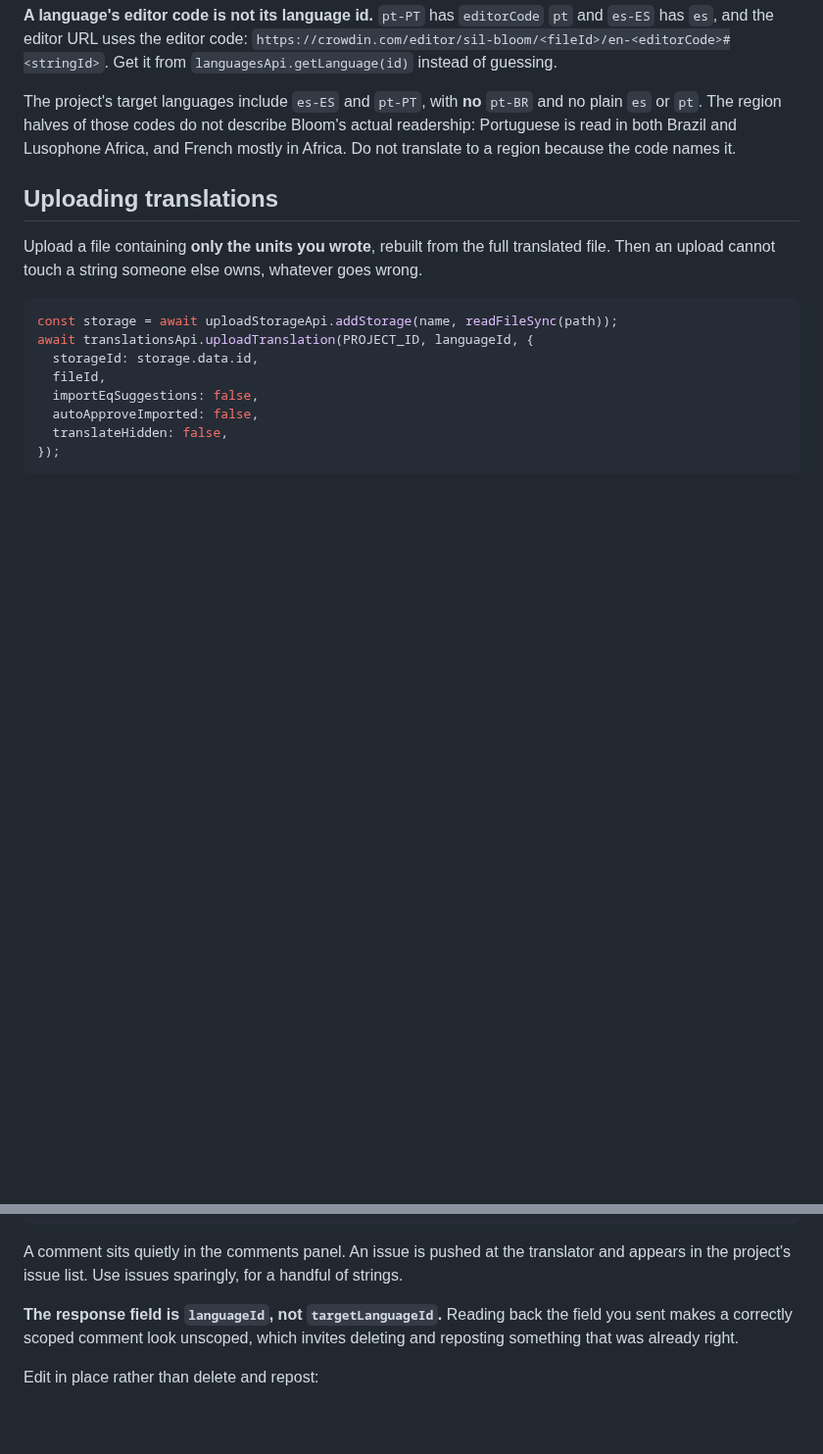
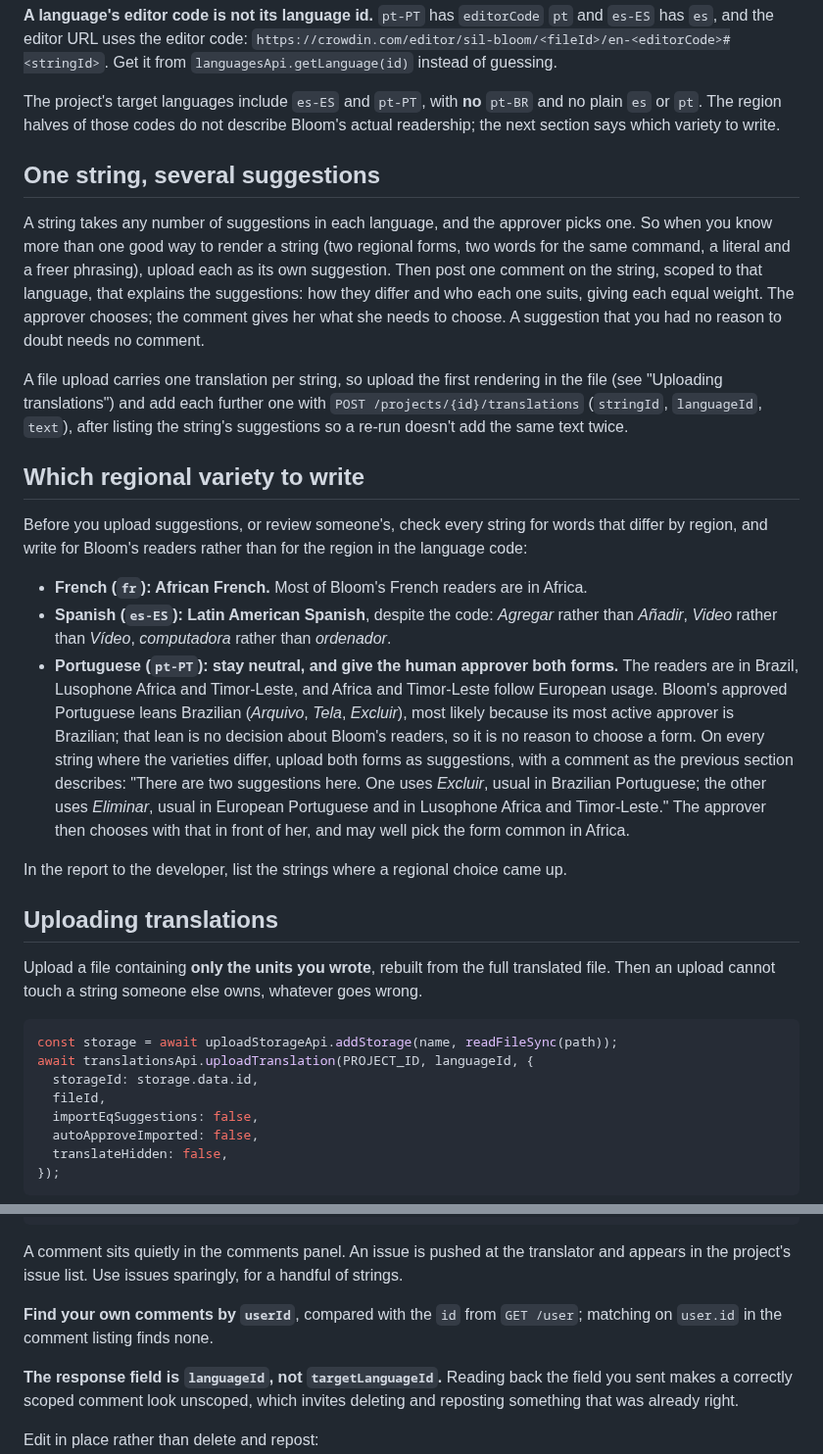
Before and after one commit to BloomBooks/bloom-team-skills, a Markdown page: crowdin-api/SKILL.md, 2 parts joined by grey strips. Shown at 98% size. Rendered like a GitHub page; blank space fills up the shorter version.

Commit message:
crowdin-api: offer every good rendering as its own suggestion, and write for Bloom's readers by region
- New section "One string, several suggestions": when there is more than one good
  way to render a string, upload each as a suggestion and explain them in one
  comment, giving each equal weight, so the approver chooses.
- New section "Which regional variety to write": French for African readers,
  Spanish for Latin American readers, and for Portuguese both Brazilian and
  European forms, since Bloom's readers are in Brazil, Lusophone Africa and
  Timor-Leste. The Brazilian lean of Bloom's approved Portuguese most likely
  comes from its most active approver and is no reason to choose a form.
- Own comments are found by userId.

Co-Authored-By: Claude Opus 5.5 <noreply@anthropic.com>

```diff
--- a/crowdin-api/SKILL.md
+++ b/crowdin-api/SKILL.md
@@ -136,9 +136,42 @@ has `es`, and the editor URL uses the editor code:
 `languagesApi.getLanguage(id)` instead of guessing.
 
 The project's target languages include `es-ES` and `pt-PT`, with **no** `pt-BR` and no plain
-`es` or `pt`. The region halves of those codes do not describe Bloom's actual readership:
-Portuguese is read in both Brazil and Lusophone Africa, and French mostly in Africa. Do not
-translate to a region because the code names it.
+`es` or `pt`. The region halves of those codes do not describe Bloom's actual readership; the
+next section says which variety to write.
+
+## One string, several suggestions
+
+A string takes any number of suggestions in each language, and the approver picks one. So when
+you know more than one good way to render a string (two regional forms, two words for the same
+command, a literal and a freer phrasing), upload each as its own suggestion. Then post one comment
+on the string, scoped to that language, that explains the suggestions: how they differ and who
+each one suits, giving each equal weight. The approver chooses; the comment gives her what she
+needs to choose. A suggestion that you had no reason to doubt needs no comment.
+
+A file upload carries one translation per string, so upload the first rendering in the file
+(see "Uploading translations") and add each further one with
+`POST /projects/{id}/translations` (`stringId`, `languageId`, `text`), after listing the
+string's suggestions so a re-run doesn't add the same text twice.
+
+## Which regional variety to write
+
+Before you upload suggestions, or review someone's, check every string for words that differ by
+region, and write for Bloom's readers rather than for the region in the language code:
+
+- **French (`fr`): African French.** Most of Bloom's French readers are in Africa.
+- **Spanish (`es-ES`): Latin American Spanish**, despite the code: *Agregar* rather than
+  *Añadir*, *Video* rather than *Vídeo*, *computadora* rather than *ordenador*.
+- **Portuguese (`pt-PT`): stay neutral, and give the human approver both forms.** The readers
+  are in Brazil, Lusophone Africa and Timor-Leste, and Africa and Timor-Leste follow European
+  usage. Bloom's approved Portuguese leans Brazilian (*Arquivo*, *Tela*, *Excluir*), most likely
+  because its most active approver is Brazilian; that lean is no decision about Bloom's readers,
+  so it is no reason to choose a form. On every string where the varieties differ, upload both
+  forms as suggestions, with a comment as the previous section describes: "There are two
+  suggestions here. One uses *Excluir*, usual in Brazilian Portuguese; the other uses
+  *Eliminar*, usual in European Portuguese and in Lusophone Africa and Timor-Leste." The approver
+  then chooses with that in front of her, and may well pick the form common in Africa.
+
+In the report to the developer, list the strings where a regional choice came up.
 
 ## Uploading translations
 
@@ -220,6 +253,9 @@ await stringCommentsApi.addStringComment(PROJECT_ID, {
 
 A comment sits quietly in the comments panel. An issue is pushed at the translator and appears
 in the project's issue list. Use issues sparingly, for a handful of strings.
+
+**Find your own comments by `userId`**, compared with the `id` from `GET /user`; matching on
+`user.id` in the comment listing finds none.
 
 **The response field is `languageId`, not `targetLanguageId`.** Reading back the field you sent
 makes a correctly scoped comment look unscoped, which invites deleting and reposting something
```
